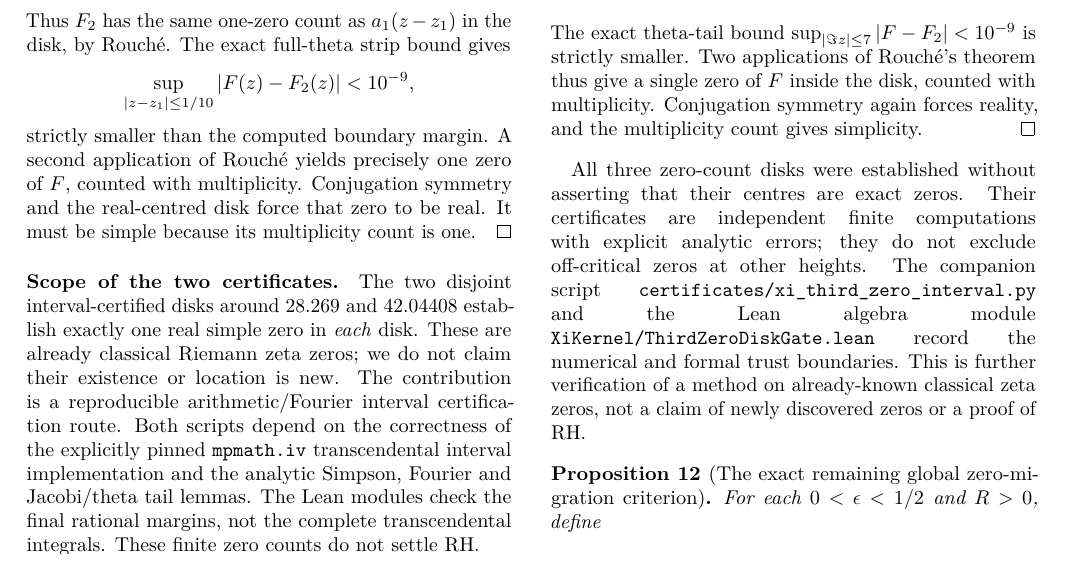
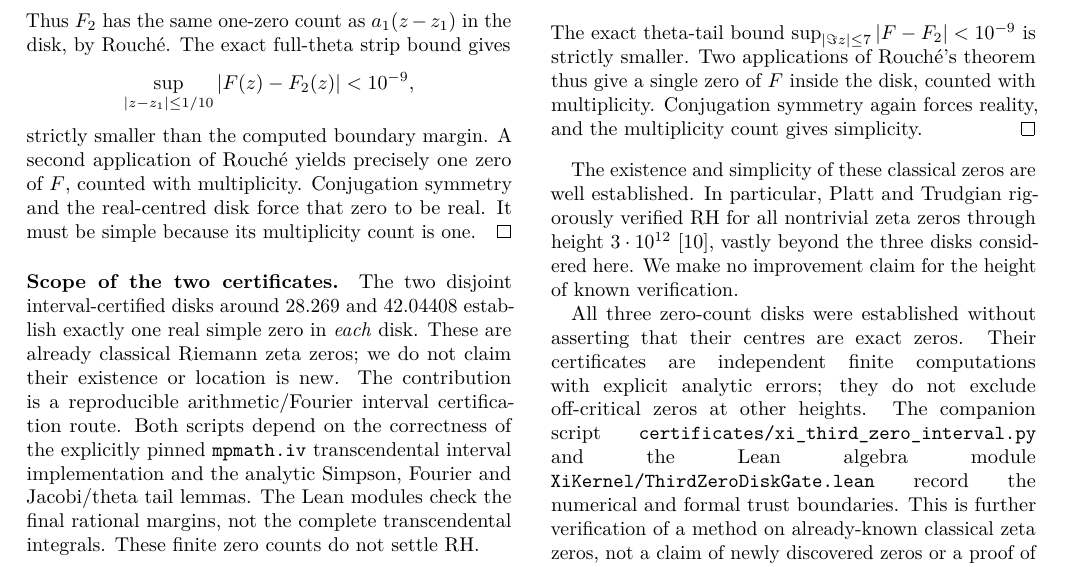
Before and after one commit to tonynewton79-web/RiemannHypothesis, a LaTeX paper (paper/main.tex, which reads paper/complex_strip_rouche_attack.tex): part of page 15 of 17, cut so that both start at the same text. Compiled offline with pdfLaTeX.

Commit message:
Explicitly compare three finite theta Rouche disk checks with published rigorous height-3e12 zero verification

```diff
--- a/paper/complex_strip_rouche_attack.tex
+++ b/paper/complex_strip_rouche_attack.tex
@@ -679,6 +679,18 @@ multiplicity count gives
 simplicity.
 \end{proof}
 
+The existence and simplicity
+of these classical zeros are
+well established. In particular,
+Platt and Trudgian rigorously
+verified RH for all nontrivial
+zeta zeros through height
+$3\cdot10^{12}$ \cite{PlattTrudgian},
+vastly beyond the three disks
+considered here. We make no
+improvement claim for the
+height of known verification.
+
 All three zero-count disks
 were established without
 asserting that their centres
```
